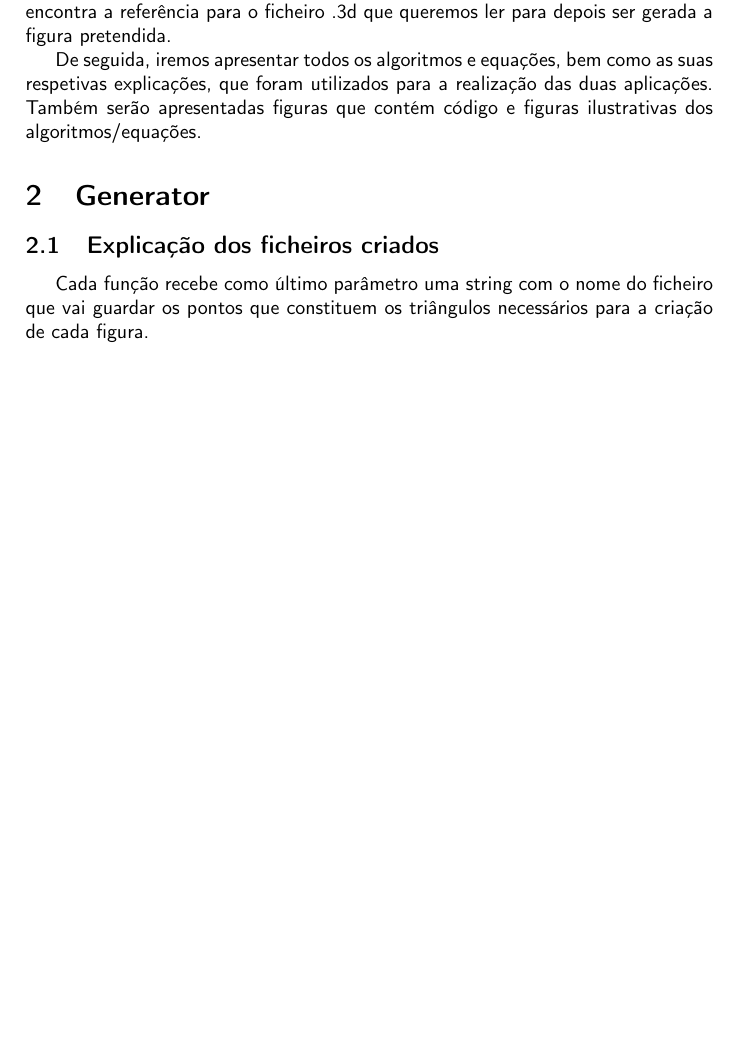
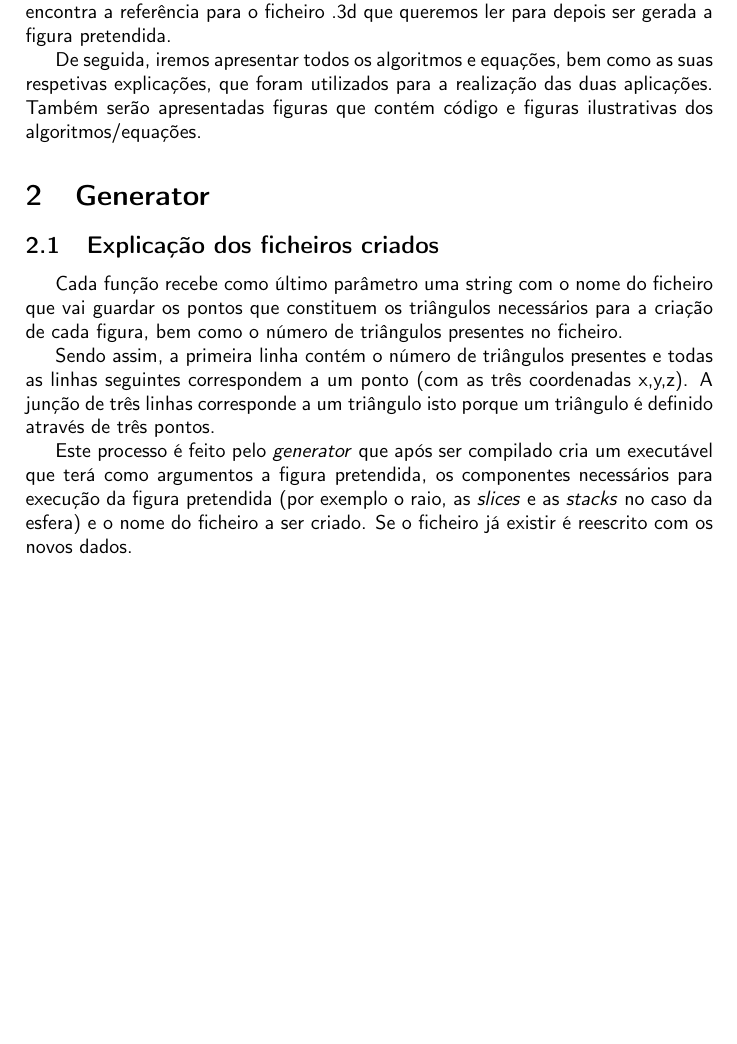
Before and after one commit to joaop21/ComputerGraphics_Assignment, a LaTeX paper (Fase1/Report/report.tex): part of page 2 of 8, cut so that both start at the same text, the shorter picture padded with empty space. Compiled offline with pdfLaTeX.

Commit message:
relatorio milhas

```diff
--- a/Fase1/Report/report.tex
+++ b/Fase1/Report/report.tex
@@ -48,9 +48,12 @@ De seguida, iremos apresentar todos os algoritmos e equações, bem como as suas
 \subsection{Explicação dos ficheiros criados}
 \label{sec:ficheiros}
 
-Cada função recebe como último parâmetro uma string com o nome do ficheiro que vai guardar os pontos que constituem os triângulos necessários para a criação de cada figura.
+Cada função recebe como último parâmetro uma string com o nome do ficheiro que vai guardar os pontos que constituem os triângulos necessários para a criação de cada figura, bem como o número de triângulos presentes no ficheiro.
 
-(...)
+Sendo assim, a primeira linha contém o número de triângulos presentes e todas as linhas seguintes correspondem a um ponto (com as três coordenadas x,y,z). A junção de três linhas corresponde a um triângulo isto porque um triângulo é definido através de três pontos.
+
+Este processo é feito pelo \textit{generator} que após ser compilado cria um executável que terá como argumentos a figura pretendida, os componentes necessários para execução da figura pretendida (por exemplo o raio, as \textit{slices} e as \textit{stacks} no caso da esfera) e o nome do ficheiro a ser criado. Se o ficheiro já existir é reescrito com os novos dados.
+
 
 \newpage
 
```
